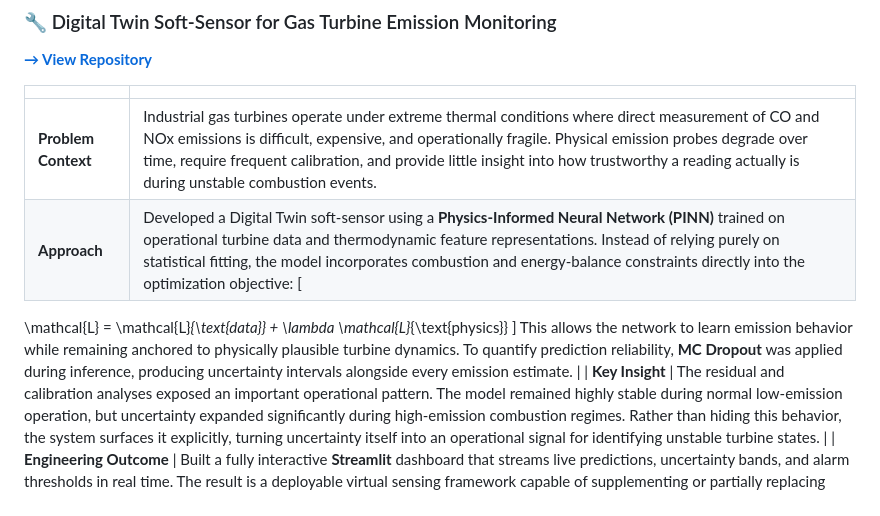
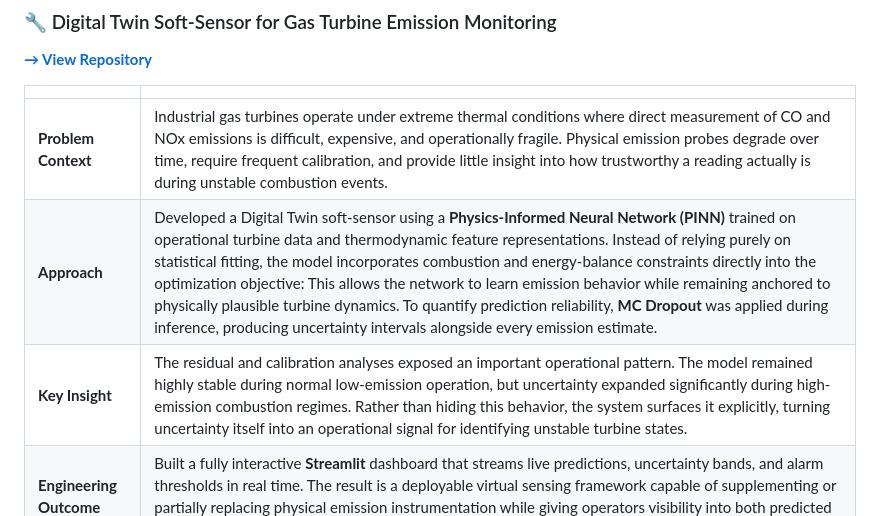
Before and after one commit to kwesiamoh/kwesiamoh.github.io, a Markdown page: README.md, the part around the change. Drawn GitHub-style.

Commit message:
Simplify approach description in README
Removed mathematical notation from the approach section for clarity.

```diff
--- a/README.md
+++ b/README.md
@@ -56,9 +56,7 @@ I am a Process & Environmental Engineer specializing in the digitalization of in
 | | |
 |---|---|
 | **Problem Context** | Industrial gas turbines operate under extreme thermal conditions where direct measurement of CO and NOx emissions is difficult, expensive, and operationally fragile. Physical emission probes degrade over time, require frequent calibration, and provide little insight into how trustworthy a reading actually is during unstable combustion events. |
-| **Approach** | Developed a Digital Twin soft-sensor using a **Physics-Informed Neural Network (PINN)** trained on operational turbine data and thermodynamic feature representations. Instead of relying purely on statistical fitting, the model incorporates combustion and energy-balance constraints directly into the optimization objective: \[
-\mathcal{L} = \mathcal{L}_{\text{data}} + \lambda \mathcal{L}_{\text{physics}}
-\] This allows the network to learn emission behavior while remaining anchored to physically plausible turbine dynamics. To quantify prediction reliability, **MC Dropout** was applied during inference, producing uncertainty intervals alongside every emission estimate. |
+| **Approach** | Developed a Digital Twin soft-sensor using a **Physics-Informed Neural Network (PINN)** trained on operational turbine data and thermodynamic feature representations. Instead of relying purely on statistical fitting, the model incorporates combustion and energy-balance constraints directly into the optimization objective: This allows the network to learn emission behavior while remaining anchored to physically plausible turbine dynamics. To quantify prediction reliability, **MC Dropout** was applied during inference, producing uncertainty intervals alongside every emission estimate. |
 | **Key Insight** | The residual and calibration analyses exposed an important operational pattern. The model remained highly stable during normal low-emission operation, but uncertainty expanded significantly during high-emission combustion regimes. Rather than hiding this behavior, the system surfaces it explicitly, turning uncertainty itself into an operational signal for identifying unstable turbine states. |
 | **Engineering Outcome** | Built a fully interactive **Streamlit** dashboard that streams live predictions, uncertainty bands, and alarm thresholds in real time. The result is a deployable virtual sensing framework capable of supplementing or partially replacing physical emission instrumentation while giving operators visibility into both predicted emissions and model confidence. |
 
```
